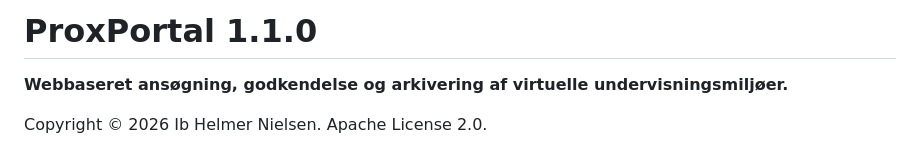
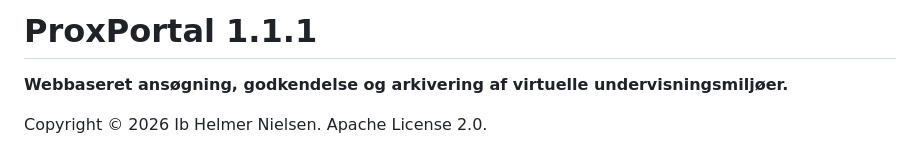
Before and after one commit to ibhelmer/ProxPortal, a Markdown page: README.md, the part around the change. Drawn GitHub-style.

Commit message:
Document current ProxPortal 1.1.1 version

```diff
--- a/README.md
+++ b/README.md
@@ -1,4 +1,4 @@
-# ProxPortal 1.1.0
+# ProxPortal 1.1.1
 
 **Webbaseret ansøgning, godkendelse og arkivering af virtuelle undervisningsmiljøer.**
 
```
